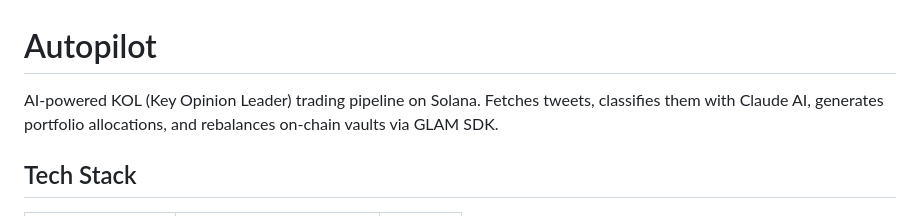
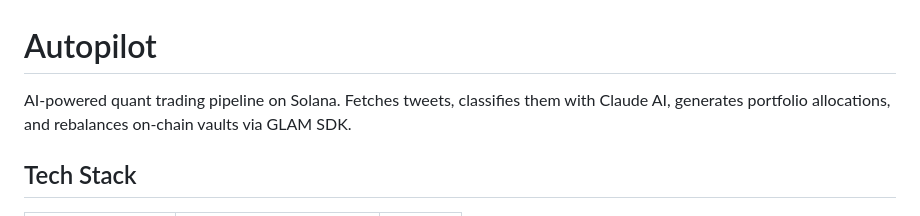
Before and after one commit to Chinoiserie1/omaha-v2, a Markdown page: README.md, the part around the change. Drawn GitHub-style.

Commit message:
Correct 'KOL' to 'quant' in README.md

```diff
--- a/README.md
+++ b/README.md
@@ -1,6 +1,6 @@
 # Autopilot
 
-AI-powered KOL (Key Opinion Leader) trading pipeline on Solana. Fetches tweets, classifies them with Claude AI, generates portfolio allocations, and rebalances on-chain vaults via GLAM SDK.
+AI-powered quant trading pipeline on Solana. Fetches tweets, classifies them with Claude AI, generates portfolio allocations, and rebalances on-chain vaults via GLAM SDK.
 
 ## Tech Stack
 
```
